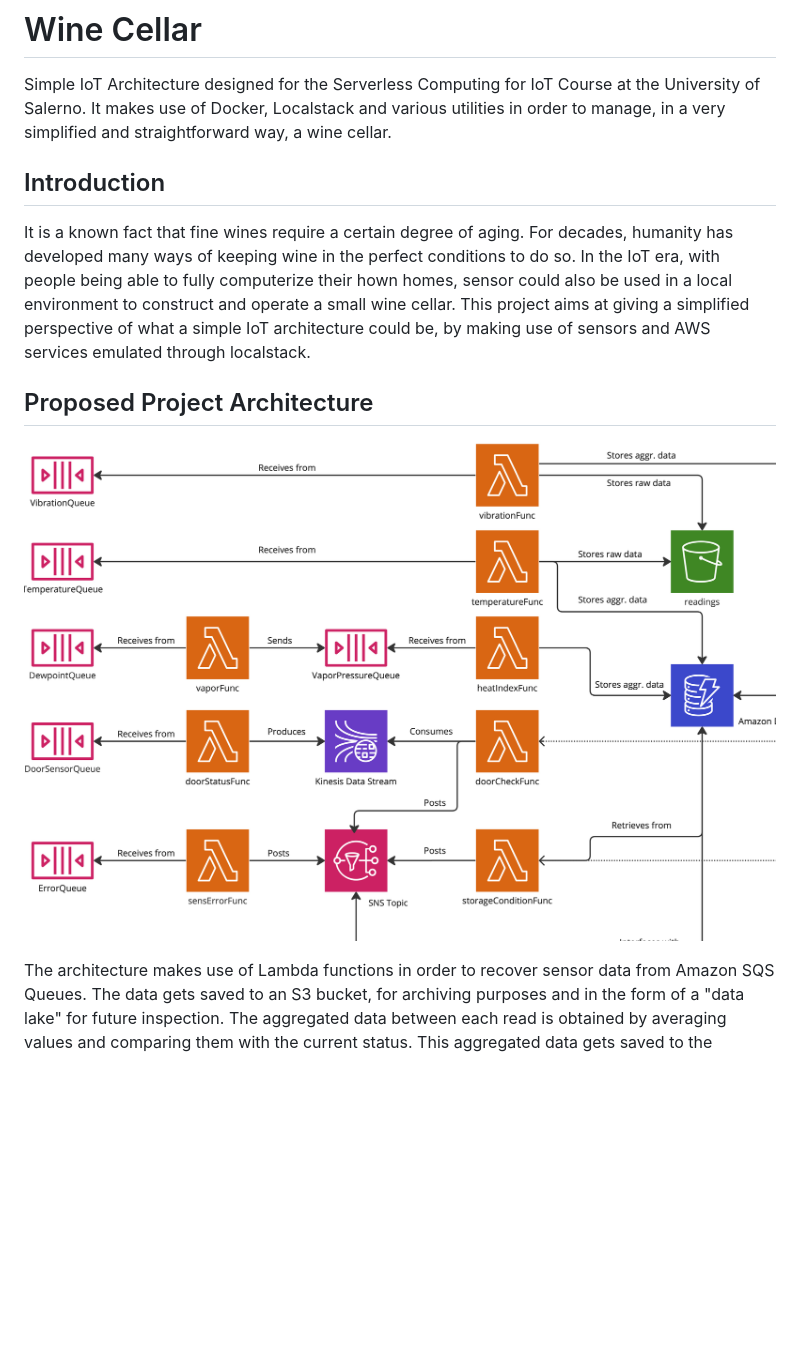
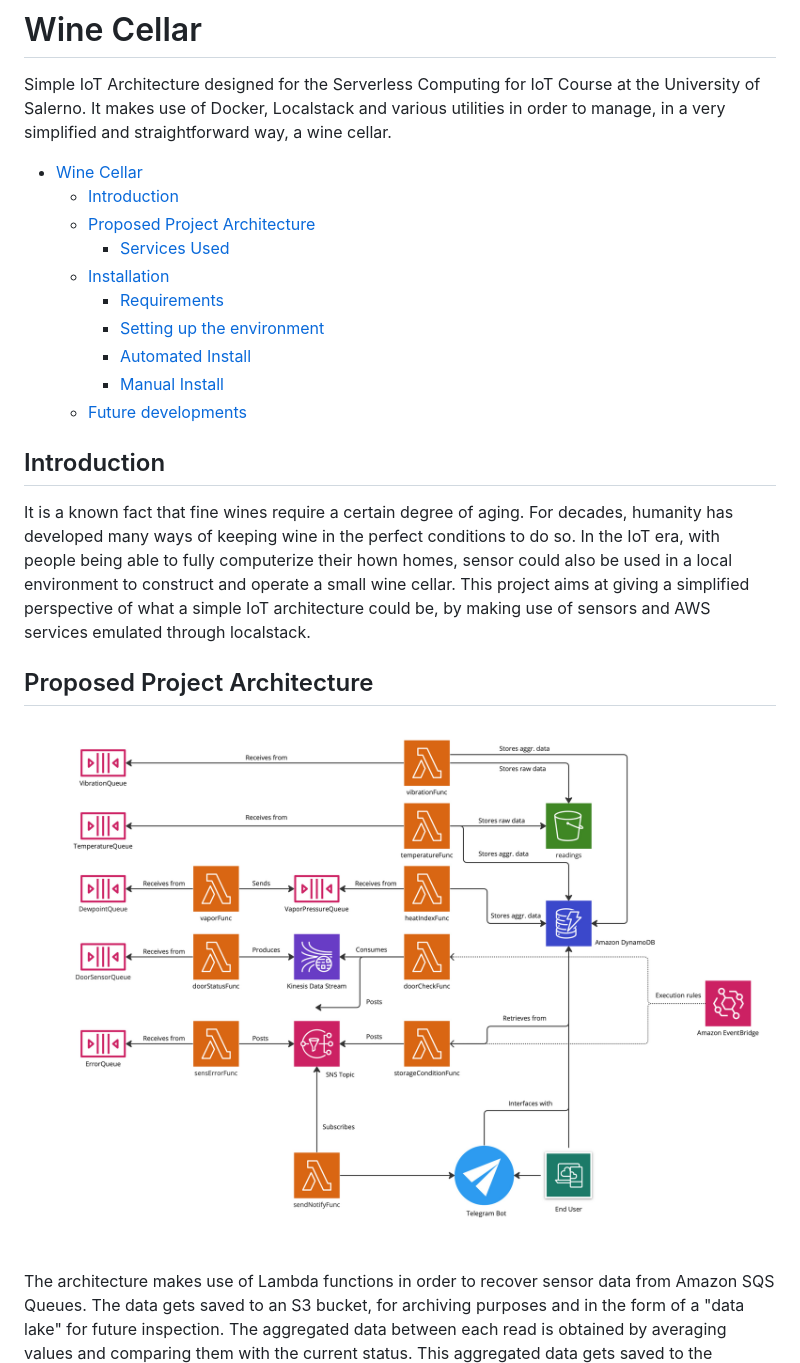
Before and after one commit to blazQ/wine-cellar, a Markdown page: README.md, the part around the change. GitHub-like rendering; pictures changed too: images/SCIOT-Project.jpg; blank space fills up the shorter version.

Commit message:
Added TOC, fixed typos.

```diff
--- a/README.md
+++ b/README.md
@@ -2,6 +2,18 @@
 
 Simple IoT Architecture designed for the Serverless Computing for IoT Course at the University of Salerno.
 It makes use of Docker, Localstack and various utilities in order to manage, in a very simplified and straightforward way, a wine cellar.
+
+- [Wine Cellar](#wine-cellar)
+  - [Introduction](#introduction)
+  - [Proposed Project Architecture](#proposed-project-architecture)
+    - [Services Used](#services-used)
+  - [Installation](#installation)
+    - [Requirements](#requirements)
+    - [Setting up the environment](#setting-up-the-environment)
+    - [Automated Install](#automated-install)
+    - [Manual Install](#manual-install)
+  - [Future developments](#future-developments)
+
 
 ## Introduction
 
```
Also changed, not shown: 1 other file.
